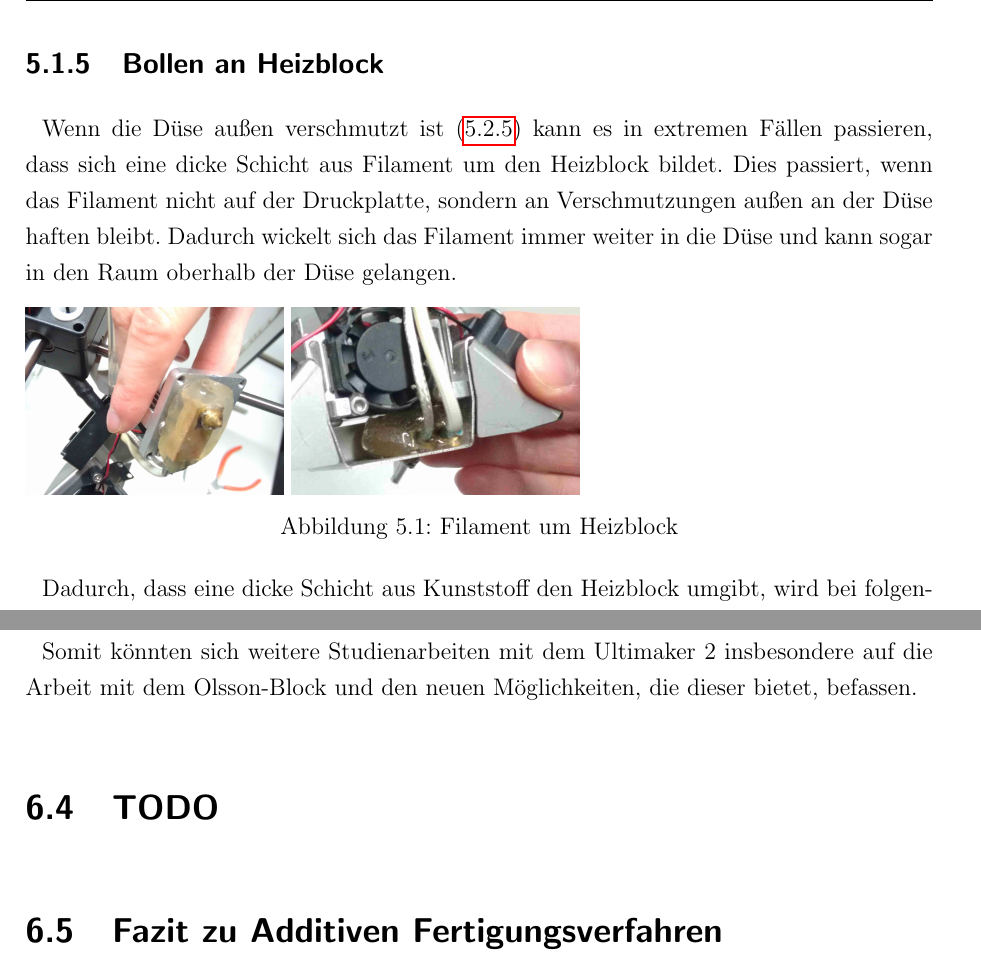
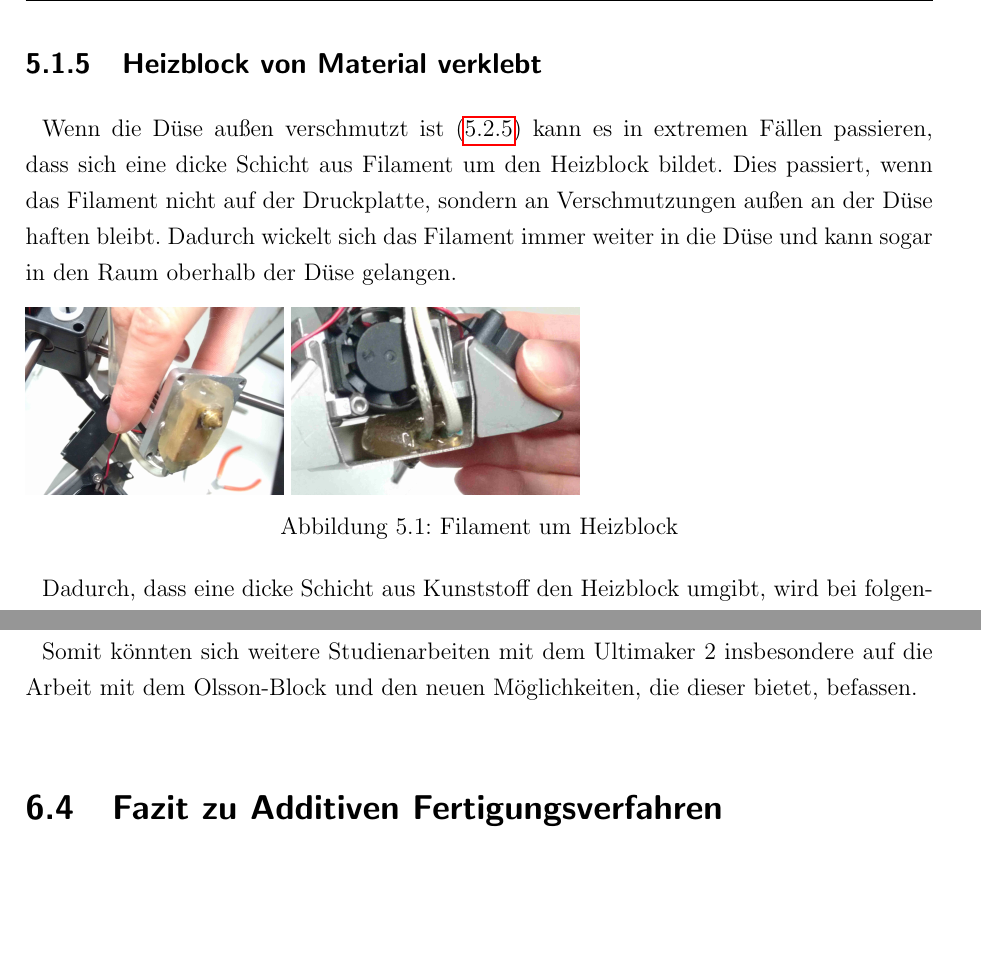
Before and after one commit to js5342/stud3dDHBW, a LaTeX document (studienarbeit.tex, which reads kapitel/fehler/fehler.tex, kapitel/misc/zusammenfassung.tex): two parts of pages 35 and 46 of 49 before the commit and two parts of pages 34 and 45 of 48 after it, joined at a grey line, cut at the place of the change, the shorter picture padded with empty space. Compiled offline with pdfLaTeX; the source files are stored in an older character set and shown here as Unicode; a LaTeX package or settings file that is missing is left out.

Commit message:
Überschriften

```diff
--- a/kapitel/fehler/fehler.tex
+++ b/kapitel/fehler/fehler.tex
@@ -53,7 +53,7 @@
 		Auffällig ist, dass eine Seite der Glasplatte besser aufliegt als die andere. Wird die Glasplatte mit der schlechter aufliegenden Seite auf die Metallplatte gelegt, wird sie durch den mangelnden Kontakt zur Metallplatte stellenweise deutlich schlechter erhitzt. Dadurch haftet das Objekt an diesen Stellen nicht an der Glasplatte.
 
 
-		\subsection{Bollen an Heizblock}
+		\subsection{Heizblock von Material verklebt}
 		\label{chapter:fehler:BollenHeizblock}
 		Wenn die Düse außen verschmutzt ist (\ref{chapter:fehler:duese}) kann es in extremen Fällen passieren, dass sich eine dicke Schicht aus Filament um den Heizblock bildet. Dies passiert, wenn das Filament nicht auf der Druckplatte, sondern an Verschmutzungen außen an der Düse haften bleibt. Dadurch wickelt sich das Filament immer weiter in die Düse und kann sogar in den Raum oberhalb der Düse gelangen.
 
@@ -61,7 +61,7 @@
 
 			\includegraphics[height=8em]{images/fehler/heizblock/Duese}
 			\includegraphics[height=8em]{images/fehler/heizblock/oberhalb}
-			\caption[Beispiel für Stringing zwischen zwei Objekten]{Filament um Heizblock}
+			\caption[Filament um Heizblock]{Filament um Heizblock}
 			\label{fig:fehler:heizblock}
 		\end{figure}
 
--- a/kapitel/misc/zusammenfassung.tex
+++ b/kapitel/misc/zusammenfassung.tex
@@ -34,13 +34,6 @@
 	Somit könnten sich weitere Studienarbeiten mit dem Ultimaker 2 insbesondere auf die Arbeit mit dem Olsson-Block und den neuen Möglichkeiten, die dieser bietet, befassen.
 
 
-
-	\section{TODO}
-
-
-
-
-
 %	vermeintlich Design-Problemen des Druckers. Zum Beispiel litt das Werkzeug an notorischer Unterförderung des Materials. Zu untersuchen wäre hierbei die Begründung des Drucker-Herstellers das Upgrade des Ultimakters 2 zum 2+ durchzuführen. In dem Rahmen wurde der Feeder um ein Getriebe erweitert, das das zum Fördern nötige Drehmoment reduziert.
 
 	% Der pikierte Unterton sollte noch raus...
```
